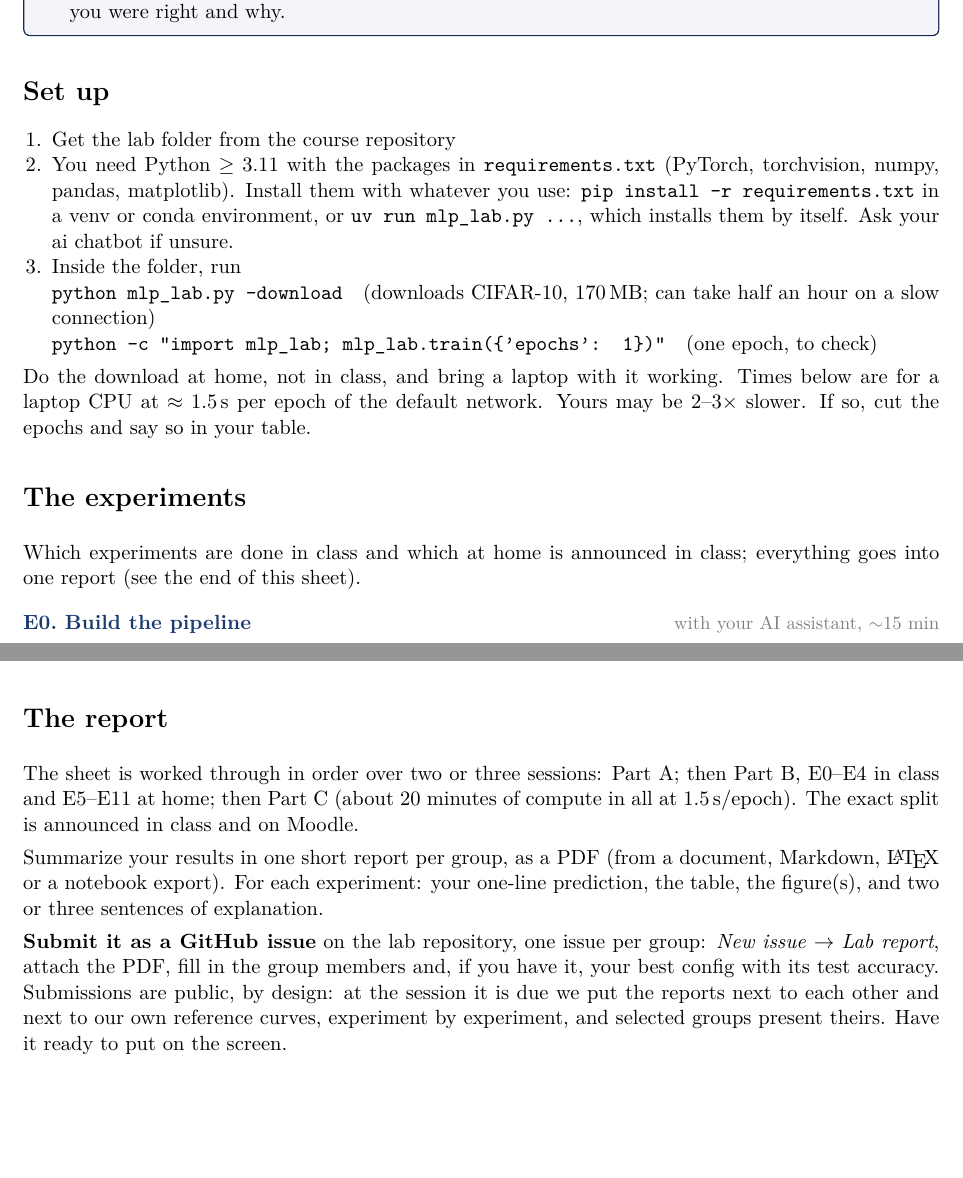
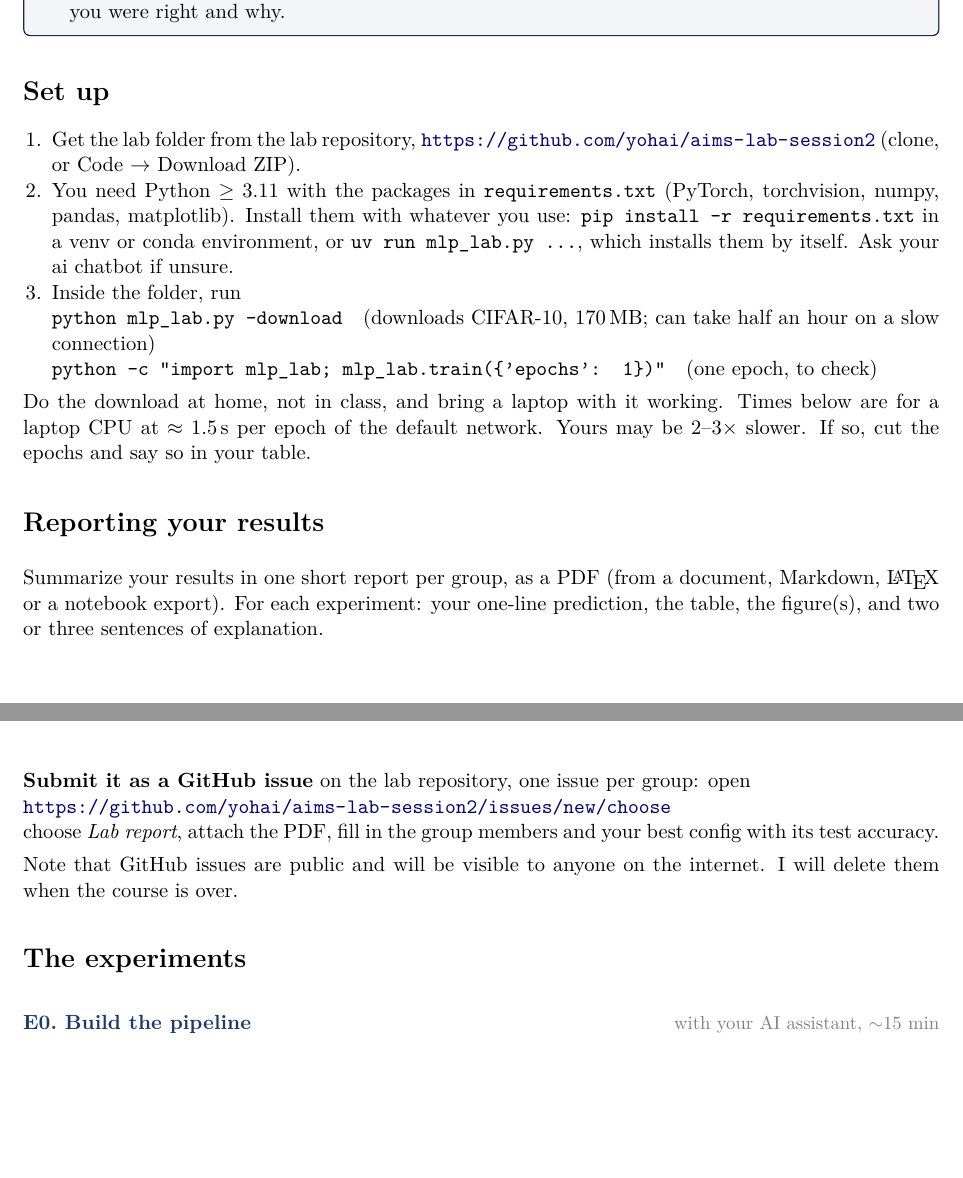
Before and after one commit to yohai/aims-lab-session2, a LaTeX document (lab_mlp.tex): two parts of pages 2 and 6 of 6 before the commit and two parts of pages 2 and 3 of 6 after it, joined at a grey line, cut so that both start at the same text, the shorter picture padded with empty space. Compiled offline with pdfLaTeX.

Commit message:
Lab sheets: report section before the experiments, clickable repo and issue links; Yohai's edits
Co-Authored-By: Claude Fable 5.1 <noreply@anthropic.com>

```diff
--- a/lab_mlp.tex
+++ b/lab_mlp.tex
@@ -95,7 +95,7 @@ Your job is the \emph{experiments}: decide what to run, run it, collect the numb
 
 \section*{Set up}
 \begin{enumerate}
-  \item Get the lab folder from the course repository
+  \item Get the lab folder from the lab repository, \url{https://github.com/yohai/aims-lab-session2} (clone, or Code $\to$ Download ZIP).
   \item You need Python $\ge3.11$ with the packages in \code{requirements.txt} (PyTorch, torchvision, numpy, pandas, matplotlib). Install them with whatever you use: \code{pip install -r requirements.txt} in a venv or conda environment, or \code{uv run mlp\_lab.py ...}, which installs them by itself. Ask your ai chatbot if unsure.
   \item Inside the folder, run\\
   \code{python mlp\_lab.py --download}\quad (downloads CIFAR-10, 170\,MB; can take half an hour on a slow connection)\\
@@ -104,10 +104,17 @@ Your job is the \emph{experiments}: decide what to run, run it, collect the numb
 Do the download at home, not in class, and bring a laptop with it working.
 Times below are for a laptop CPU at $\approx1.5$\,s per epoch of the default network. Yours may be 2--3$\times$ slower. If so, cut the epochs and say so in your table.
 
+\section*{Reporting your results}
+Summarize your results in one short report per group, as a PDF (from a document, Markdown, \LaTeX{} or a notebook export). For each experiment: your one-line prediction, the table, the figure(s), and two or three sentences of explanation.
+
+\textbf{Submit it as a GitHub issue} on the lab repository, one issue per group: open\\
+\url{https://github.com/yohai/aims-lab-session2/issues/new/choose}\\
+choose \emph{Lab report}, attach the PDF, fill in the group members and your best config with its test accuracy.
+
+Note that GitHub issues are public and will be visible to anyone on the internet. I will delete them when the course is over.
+
 \section*{The experiments}
 \setcounter{exp}{-1}
-Which experiments are done in class and which at home is announced in class; everything goes into one report (see the end of this sheet).
-
 \begin{experiment}{Build the pipeline}{with your AI assistant, $\sim$15 min}
 Ask your assistant for a small tool that
 \begin{enumerate}
@@ -243,11 +250,4 @@ Choose the better config by validation accuracy only. Run it \textbf{once} more
 \end{experiment}
 
 
-\section*{The report}
-The sheet is worked through in order over two or three sessions: Part A; then Part B, E0--E4 in class and E5--E11 at home; then Part C (about 20 minutes of compute in all at $1.5$\,s/epoch). The exact split is announced in class and on Moodle.
-
-Summarize your results in one short report per group, as a PDF (from a document, Markdown, \LaTeX{} or a notebook export). For each experiment: your one-line prediction, the table, the figure(s), and two or three sentences of explanation.
-
-\textbf{Submit it as a GitHub issue} on the lab repository, one issue per group: \emph{New issue} $\to$ \emph{Lab report}, attach the PDF, fill in the group members and, if you have it, your best config with its test accuracy. Submissions are public, by design: at the session it is due we put the reports next to each other and next to our own reference curves, experiment by experiment, and selected groups present theirs. Have it ready to put on the screen.
-
 \end{document}
```
Also changed, not shown: lab_cnn.tex (+4 -4 lines), lab_cnn.pdf, lab_mlp.pdf.
